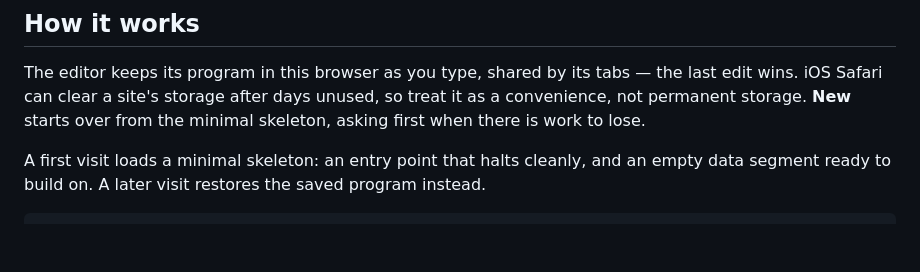
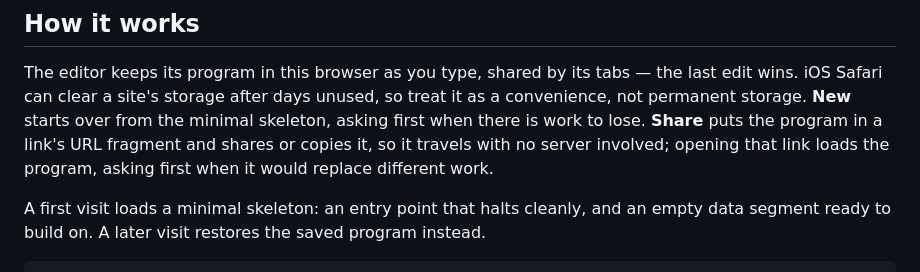
Before and after one commit to jac18281828/playmmix, a Markdown page: README.md, the part around the change. GitHub-like rendering; blank space fills up the shorter version.

Commit message:
docs: describe sharing
Document Share and opening a shared link in README's "How it
works", and add Share to layout-spec's header diagram and Screen
regions bullets, after New.

```diff
--- a/README.md
+++ b/README.md
@@ -21,6 +21,9 @@ The editor keeps its program in this browser as you type, shared by its
 tabs — the last edit wins. iOS Safari can clear a site's storage after days
 unused, so treat it as a convenience, not permanent storage. **New** starts
 over from the minimal skeleton, asking first when there is work to lose.
+**Share** puts the program in a link's URL fragment and shares or copies it,
+so it travels with no server involved; opening that link loads the program,
+asking first when it would replace different work.
 
 A first visit loads a minimal skeleton: an entry point that halts cleanly,
 and an empty data segment ready to build on. A later visit restores the
```
Also changed, not shown: docs/layout-spec.md (+4 -1 lines).
